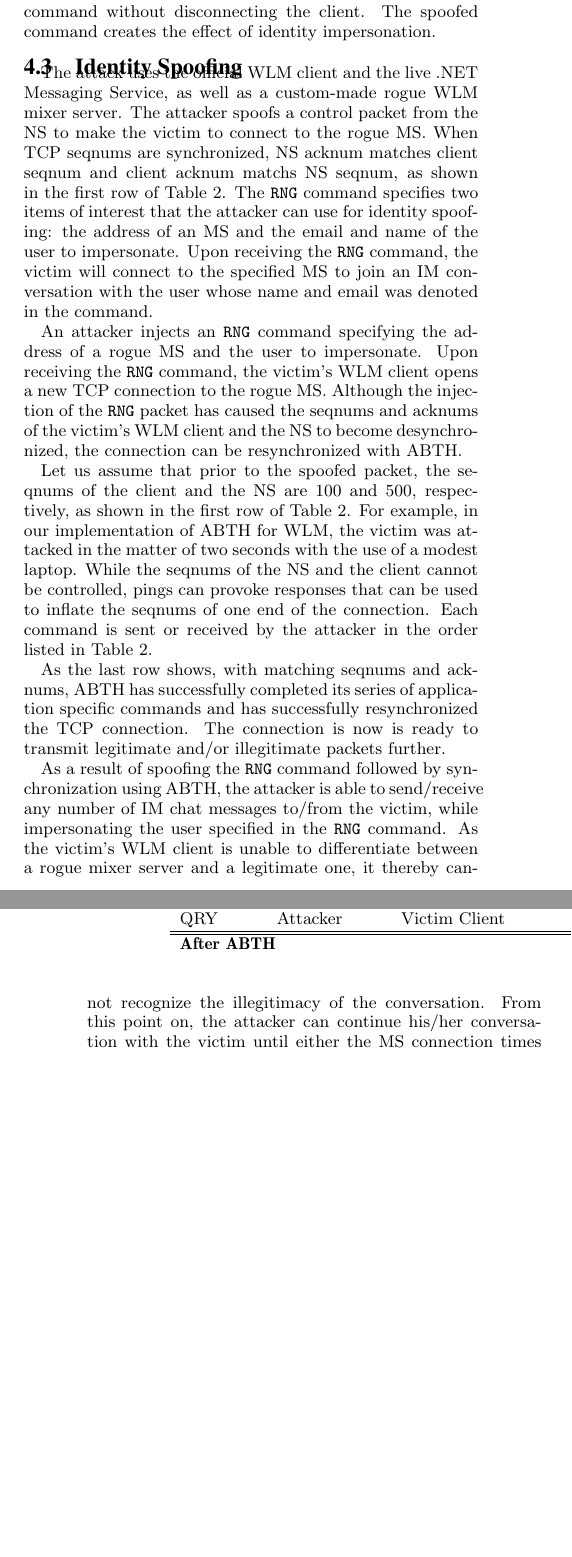
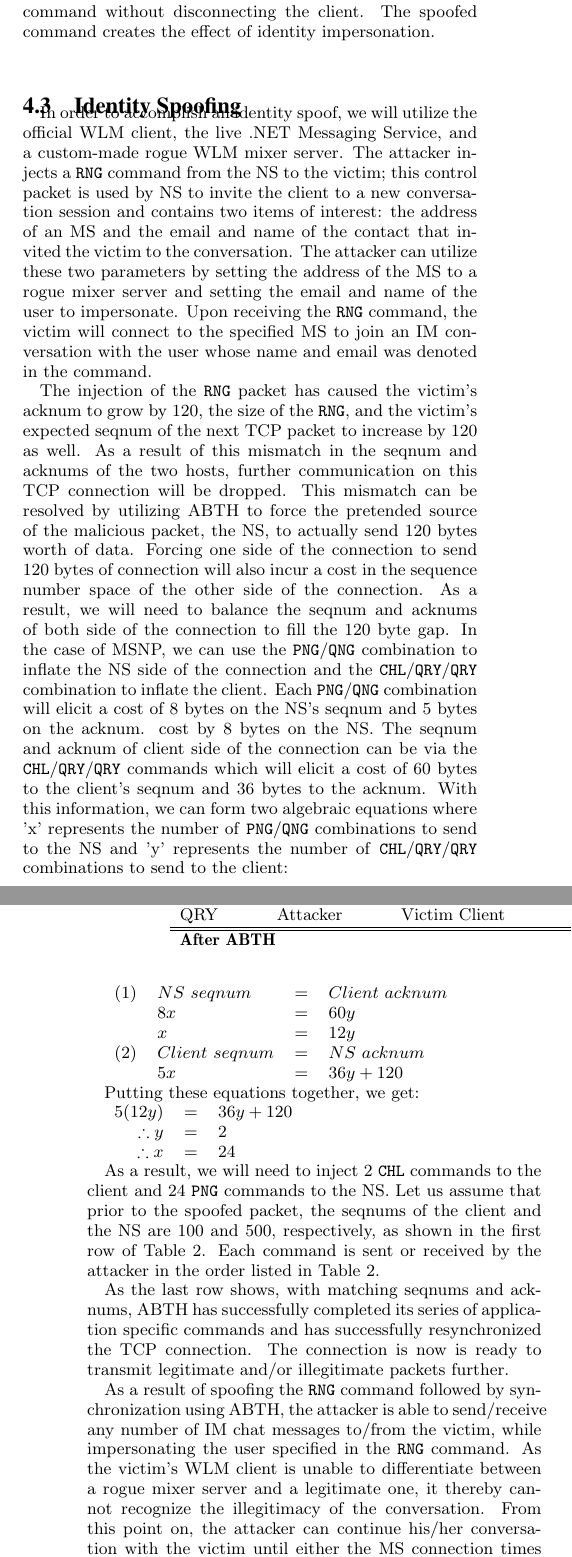
Before and after one commit to oliverzheng/abth, a LaTeX paper (papers/eurosec09/abthmsnp.tex): two parts of the columns of pages 4 and 5 of 6 before the commit and two parts of the columns of pages 4 and 5 of 7 after it, joined at a grey line, cut so that both start at the same text, the shorter picture padded with empty space. Compiled offline with pdfLaTeX.

Commit message:
Addressed Christian pt. 1. Also added the metadata at the top of the document

```diff
--- a/papers/eurosec09/abthmsnp.tex
+++ b/papers/eurosec09/abthmsnp.tex
@@ -312,19 +312,40 @@ The spoofed command creates the effect of identity impersonation.
 	\end{tabular}
 \end{table*}
 
-The attack uses the official WLM client and the live .NET Messaging Service, as well as a custom-made rogue WLM mixer server.
-The attacker spoofs a control packet from the NS to make the victim to connect to the rogue MS.
-When TCP seqnums are synchronized, NS acknum matches client seqnum and client acknum matchs NS seqnum, as shown in the first row of Table~\ref{tab:identityspoof}.
-The \texttt{RNG} command specifies two items of interest that the attacker can use for identity spoofing: the address of an MS and the email and name of the user to impersonate.
+In order to accomplish an identity spoof, we will utilize the official WLM client, the live .NET Messaging Service, and a custom-made rogue WLM mixer server.
+The attacker injects a \texttt{RNG} command from the NS to the victim; this control packet is used by NS to invite the client to a new conversation session and contains two items of interest: the address of an MS and the email and name of the contact that invited the victim to the conversation.
+The attacker can utilize these two parameters by setting the address of the MS to a rogue mixer server and setting the email and name of the user to impersonate.
 Upon receiving the \texttt{RNG} command, the victim will connect to the specified MS to join an IM conversation with the user whose name and email was denoted in the command.
 
-An attacker injects an \texttt{RNG} command specifying the address of a rogue MS and the user to impersonate.
-Upon receiving the \texttt{RNG} command, the victim's WLM client opens a new TCP connection to the rogue MS.
-Although the injection of the \texttt{RNG} packet has caused the seqnums and acknums of the victim's WLM client and the NS to become desynchronized, the connection can be resynchronized with ABTH.
+The injection of the \texttt{RNG} packet has caused the victim's acknum to grow by 120, the size of the \texttt{RNG}, and the victim's expected seqnum of the next TCP packet to increase by 120 as well.
+As a result of this mismatch in the seqnum and acknums of the two hosts, further communication on this TCP connection will be dropped.
+This mismatch can be resolved by utilizing ABTH to force the pretended source of the malicious packet, the NS, to actually send 120 bytes worth of data.
+Forcing one side of the connection to send 120 bytes of connection will also incur a cost in the sequence number space of the other side of the connection.
+As a result, we will need to balance the seqnum and acknums of both side of the connection to fill the 120 byte gap.
+In the case of MSNP, we can use the \texttt{PNG}/\texttt{QNG} combination to inflate the NS side of the connection and the \texttt{CHL}/\texttt{QRY}/\texttt{QRY} combination to inflate the client.
+Each \texttt{PNG}/\texttt{QNG} combination will elicit a cost of 8 bytes on the NS's seqnum and 5 bytes on the acknum.
+cost by 8 bytes on the NS.
+The seqnum and acknum of client side of the connection can be via the \texttt{CHL}/\texttt{QRY}/\texttt{QRY} commands which will elicit a cost of 60 bytes to the client's seqnum and 36 bytes to the acknum.
+With this information, we can form two algebraic equations where 'x' represents the number of \texttt{PNG}/\texttt{QNG} combinations to send to the NS and 'y' represents the number of \texttt{CHL}/\texttt{QRY}/\texttt{QRY} combinations to send to the client:
 
+\begin{tabular}{ r l c l }
+\((1)\) &   \(NS~seqnum\)    &   \(=\)    &\(Client~acknum\) \\
+        &   \(8x\)           &   \(=\)    &\(60y\) \\
+        &   \(x\)            &   \(=\)    &\(12y\) \\
+\((2)\) &   \(Client~seqnum\)&   \(=\)    &\(NS~acknum\) \\
+        &   \(5x\)           &   \(=\)    &\(36y+120\)
+\end{tabular}
+
+Putting these equations together, we get:
+
+\begin{tabular}{ r c l }
+\(5(12y)\)       &   \(=\)    &\(36y+120\) \\
+\(\therefore y\) &   \(=\)    &\(2\) \\
+\(\therefore x\) &   \(=\)    &\(24\)
+\end{tabular}
+
+As a result, we will need to inject 2 \texttt{CHL} commands to the client and 24 \texttt{PNG} commands to the NS.
 Let us assume that prior to the spoofed packet, the seqnums of the client and the NS are 100 and 500, respectively, as shown in the first row of Table~\ref{tab:identityspoof}.
-For example, in our implementation of ABTH for WLM, the victim was attacked in the matter of two seconds with the use of a modest laptop.
-While the seqnums of the NS and the client cannot be controlled, pings can provoke responses that can be used to inflate the seqnums of one end of the connection.
 Each command is sent or received by the attacker in the order listed in Table~\ref{tab:identityspoof}.
 
 As the last row shows, with matching seqnums and acknums, ABTH has successfully completed its series of application specific commands and has successfully resynchronized the TCP connection.
```
Also changed, not shown: papers/eurosec09/abthmsnp.tex (4 more changed lines).
